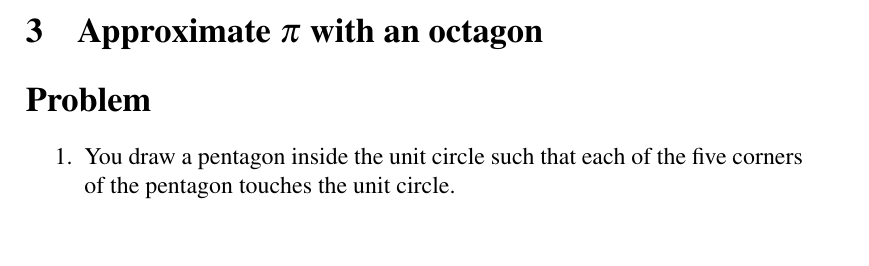
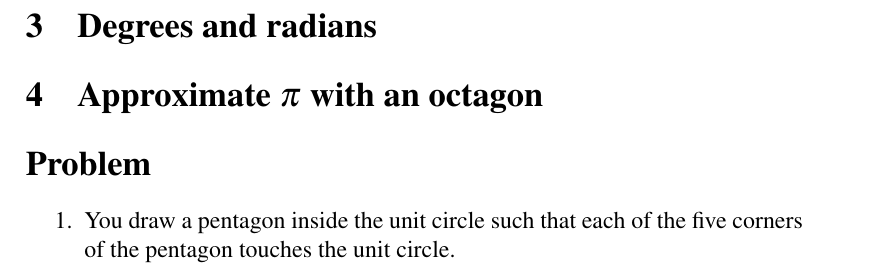
Before and after one commit to mvngu/hsnote, a LaTeX document (04_approximation.tex): part of page 2 of 3 before the commit and part of page 3 of 3 after it, cut at the place of the change. Compiled offline with pdfLaTeX.

Commit message:
A new section.

```diff
--- a/04_approximation.tex
+++ b/04_approximation.tex
@@ -160,6 +160,11 @@ width of $\sqrt{2}$, the area of the square is $(\sqrt{2})^2 = 2$.
 
 %%%%%%%%%%%%%%%%%%%%%%%%%%%%%%%%%%%%%%%%%%%%%%%%%%%%%%%%%%%%%%%%%%%%%%%%%%%
 
+\section{Degrees and radians}
+
+
+%%%%%%%%%%%%%%%%%%%%%%%%%%%%%%%%%%%%%%%%%%%%%%%%%%%%%%%%%%%%%%%%%%%%%%%%%%%
+
 \section{Approximate $\pi$ with an octagon}
 
 
```
